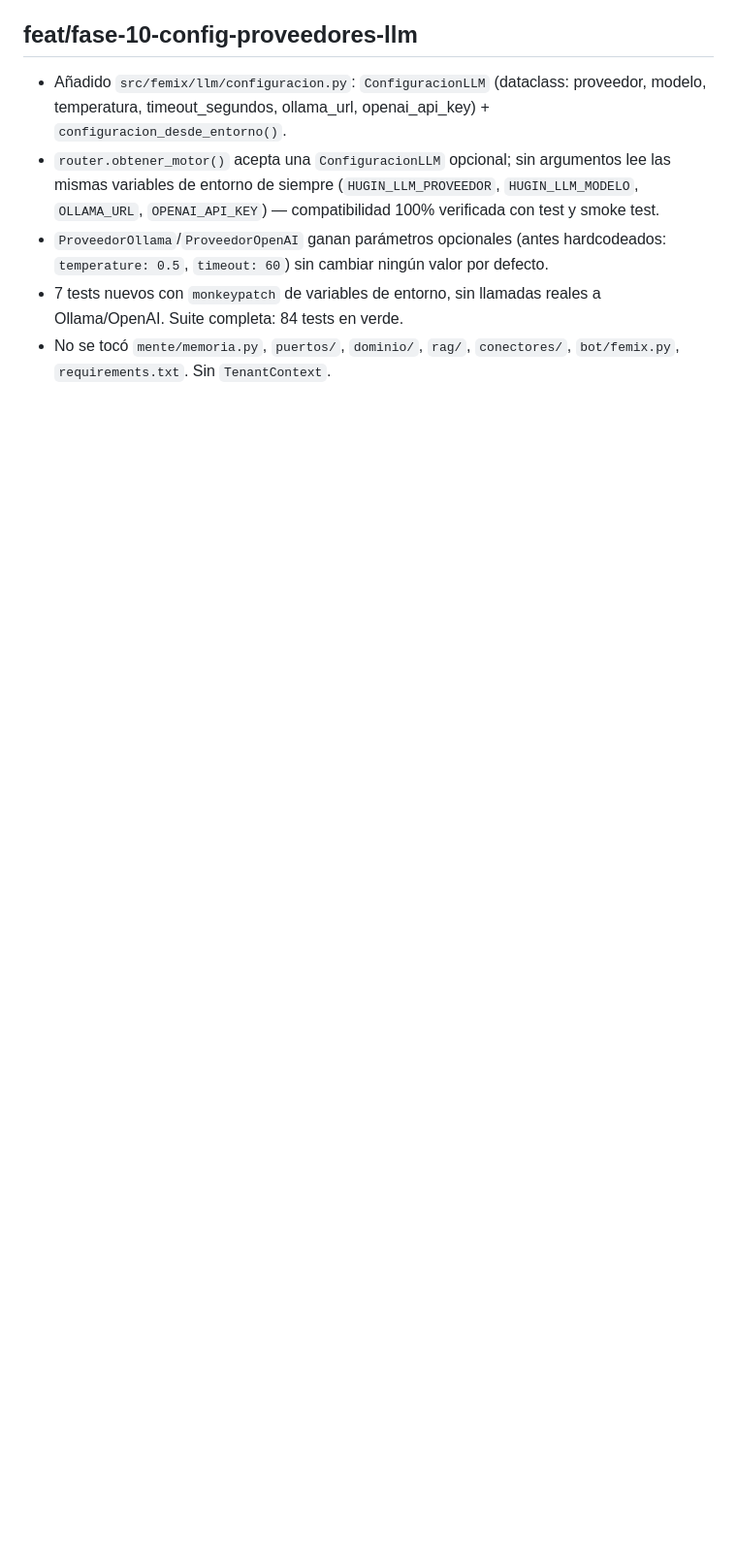
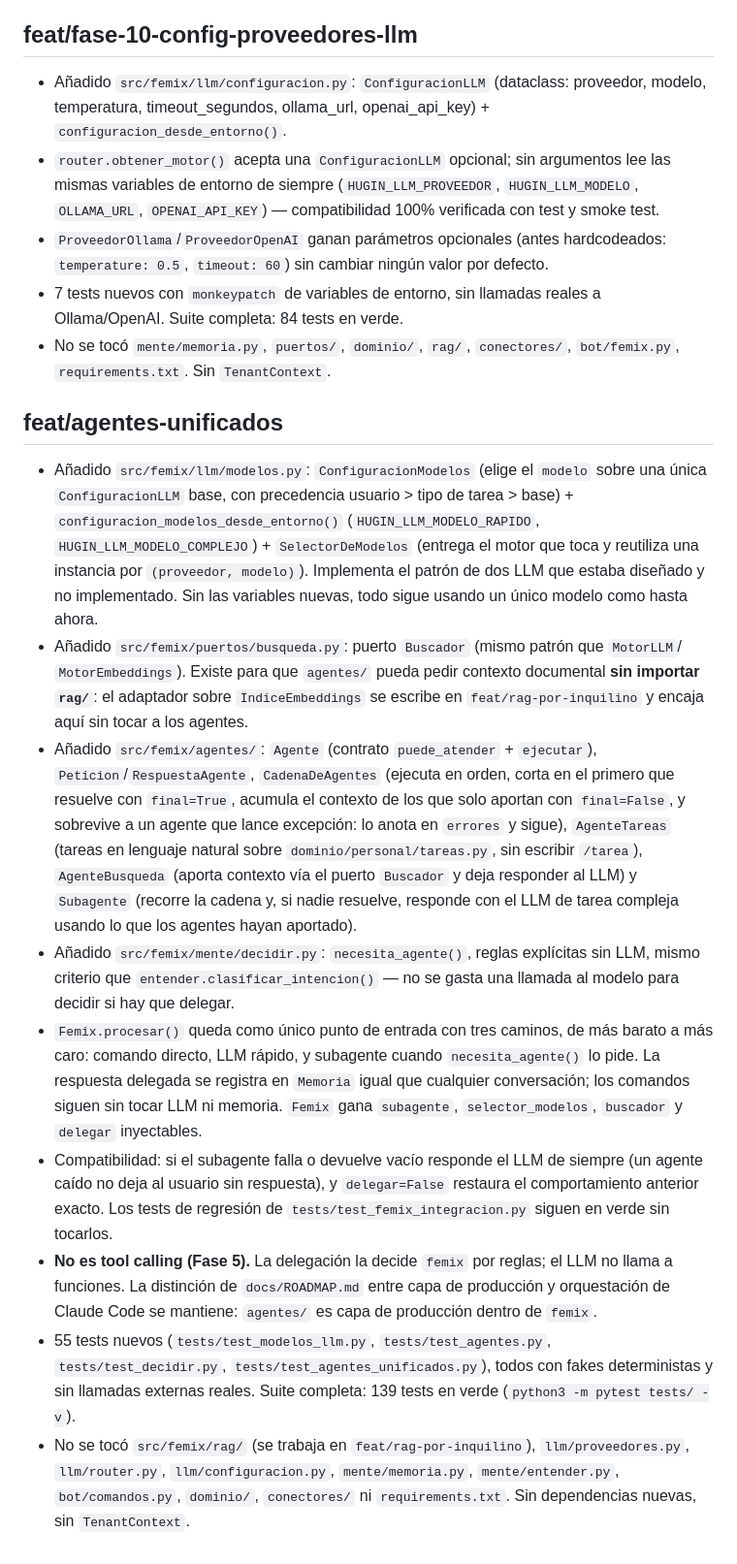
Before and after one commit to alvarofernandezmota-tech/femix, a Markdown page: docs/CHANGELOG.md, the part around the change. Shown at 97% size. Rendered like a GitHub page; blank space fills up the shorter version.

```diff
--- a/docs/CHANGELOG.md
+++ b/docs/CHANGELOG.md
@@ -73,3 +73,43 @@
   Suite completa: 84 tests en verde.
 - No se tocó `mente/memoria.py`, `puertos/`, `dominio/`, `rag/`, `conectores/`, `bot/femix.py`,
   `requirements.txt`. Sin `TenantContext`.
+
+## feat/agentes-unificados
+- Añadido `src/femix/llm/modelos.py`: `ConfiguracionModelos` (elige el `modelo` sobre una única
+  `ConfiguracionLLM` base, con precedencia usuario > tipo de tarea > base) +
+  `configuracion_modelos_desde_entorno()` (`HUGIN_LLM_MODELO_RAPIDO`, `HUGIN_LLM_MODELO_COMPLEJO`) +
+  `SelectorDeModelos` (entrega el motor que toca y reutiliza una instancia por
+  `(proveedor, modelo)`). Implementa el patrón de dos LLM que estaba diseñado y no implementado.
+  Sin las variables nuevas, todo sigue usando un único modelo como hasta ahora.
+- Añadido `src/femix/puertos/busqueda.py`: puerto `Buscador` (mismo patrón que `MotorLLM`/
+  `MotorEmbeddings`). Existe para que `agentes/` pueda pedir contexto documental **sin importar
+  `rag/`**: el adaptador sobre `IndiceEmbeddings` se escribe en `feat/rag-por-inquilino` y encaja
+  aquí sin tocar a los agentes.
+- Añadido `src/femix/agentes/`: `Agente` (contrato `puede_atender` + `ejecutar`),
+  `Peticion`/`RespuestaAgente`, `CadenaDeAgentes` (ejecuta en orden, corta en el primero que
+  resuelve con `final=True`, acumula el contexto de los que solo aportan con `final=False`, y
+  sobrevive a un agente que lance excepción: lo anota en `errores` y sigue), `AgenteTareas`
+  (tareas en lenguaje natural sobre `dominio/personal/tareas.py`, sin escribir `/tarea`),
+  `AgenteBusqueda` (aporta contexto vía el puerto `Buscador` y deja responder al LLM) y
+  `Subagente` (recorre la cadena y, si nadie resuelve, responde con el LLM de tarea compleja
+  usando lo que los agentes hayan aportado).
+- Añadido `src/femix/mente/decidir.py`: `necesita_agente()`, reglas explícitas sin LLM, mismo
+  criterio que `entender.clasificar_intencion()` — no se gasta una llamada al modelo para decidir
+  si hay que delegar.
+- `Femix.procesar()` queda como único punto de entrada con tres caminos, de más barato a más caro:
+  comando directo, LLM rápido, y subagente cuando `necesita_agente()` lo pide. La respuesta
+  delegada se registra en `Memoria` igual que cualquier conversación; los comandos siguen sin tocar
+  LLM ni memoria. `Femix` gana `subagente`, `selector_modelos`, `buscador` y `delegar` inyectables.
+- Compatibilidad: si el subagente falla o devuelve vacío responde el LLM de siempre (un agente
+  caído no deja al usuario sin respuesta), y `delegar=False` restaura el comportamiento anterior
+  exacto. Los tests de regresión de `tests/test_femix_integracion.py` siguen en verde sin tocarlos.
+- **No es tool calling (Fase 5).** La delegación la decide `femix` por reglas; el LLM no llama a
+  funciones. La distinción de `docs/ROADMAP.md` entre capa de producción y orquestación de Claude
+  Code se mantiene: `agentes/` es capa de producción dentro de `femix`.
+- 55 tests nuevos (`tests/test_modelos_llm.py`, `tests/test_agentes.py`, `tests/test_decidir.py`,
+  `tests/test_agentes_unificados.py`), todos con fakes deterministas y sin llamadas externas
+  reales. Suite completa: 139 tests en verde (`python3 -m pytest tests/ -v`).
+- No se tocó `src/femix/rag/` (se trabaja en `feat/rag-por-inquilino`), `llm/proveedores.py`,
+  `llm/router.py`, `llm/configuracion.py`, `mente/memoria.py`, `mente/entender.py`,
+  `bot/comandos.py`, `dominio/`, `conectores/` ni `requirements.txt`. Sin dependencias nuevas, sin
+  `TenantContext`.
```
Also changed, not shown: CONTEXT.md (+19 -1 lines), docs/agentes.md (added, +112 -0 lines).
